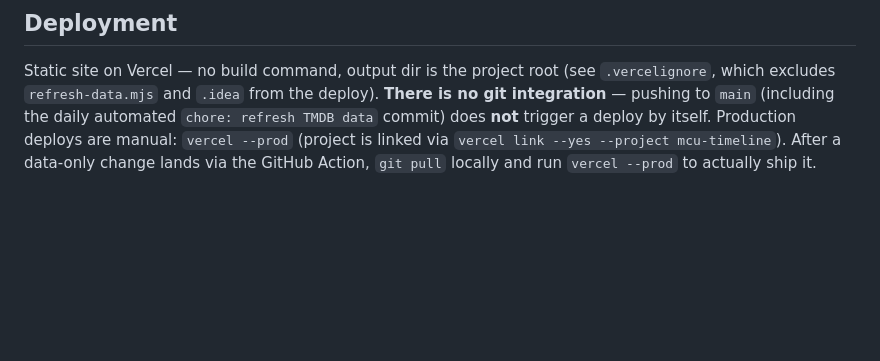
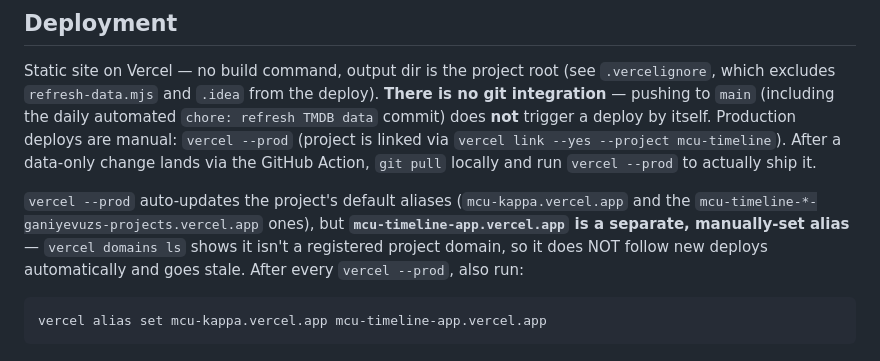
Before and after one commit to ganiyevuz/mcu-timeline, a Markdown page: CLAUDE.md, the part around the change. GitHub-like rendering; blank space fills up the shorter version.

Commit message:
docs: note the mcu-timeline-app.vercel.app alias needs manual re-pointing
It's a manual alias, not a registered project domain, so vercel --prod
doesn't update it automatically and it silently goes stale.

````diff
--- a/CLAUDE.md
+++ b/CLAUDE.md
@@ -94,3 +94,11 @@ pushing to `main` (including the daily automated `chore: refresh TMDB data` comm
 trigger a deploy by itself. Production deploys are manual: `vercel --prod` (project is linked via
 `vercel link --yes --project mcu-timeline`). After a data-only change lands via the GitHub Action,
 `git pull` locally and run `vercel --prod` to actually ship it.
+
+`vercel --prod` auto-updates the project's default aliases (`mcu-kappa.vercel.app` and the
+`mcu-timeline-*-ganiyevuzs-projects.vercel.app` ones), but **`mcu-timeline-app.vercel.app` is a
+separate, manually-set alias** — `vercel domains ls` shows it isn't a registered project domain, so
+it does NOT follow new deploys automatically and goes stale. After every `vercel --prod`, also run:
+```bash
+vercel alias set mcu-kappa.vercel.app mcu-timeline-app.vercel.app
+```
````
